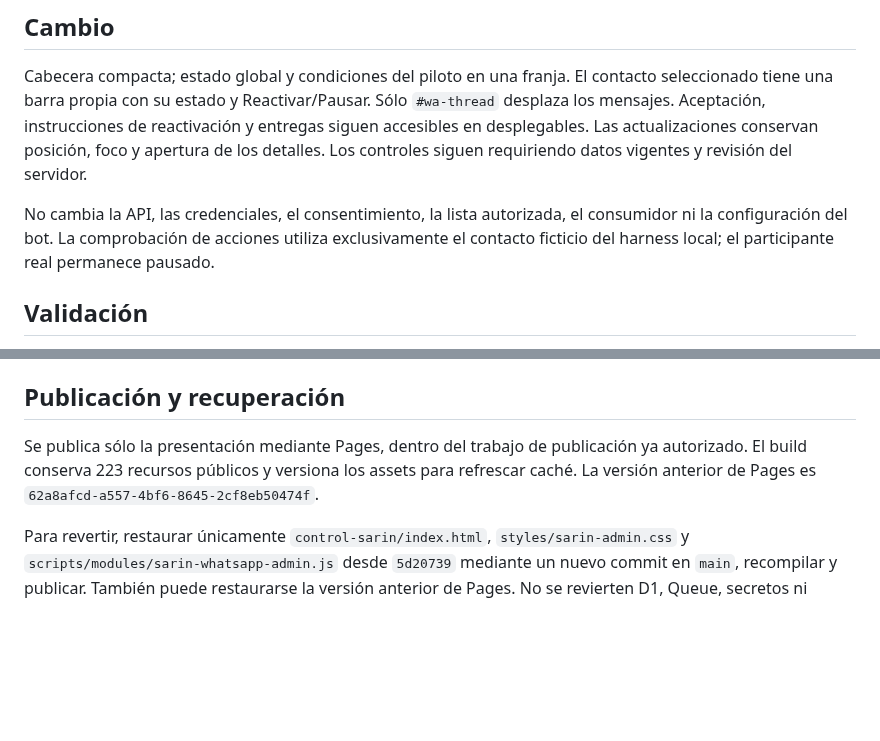
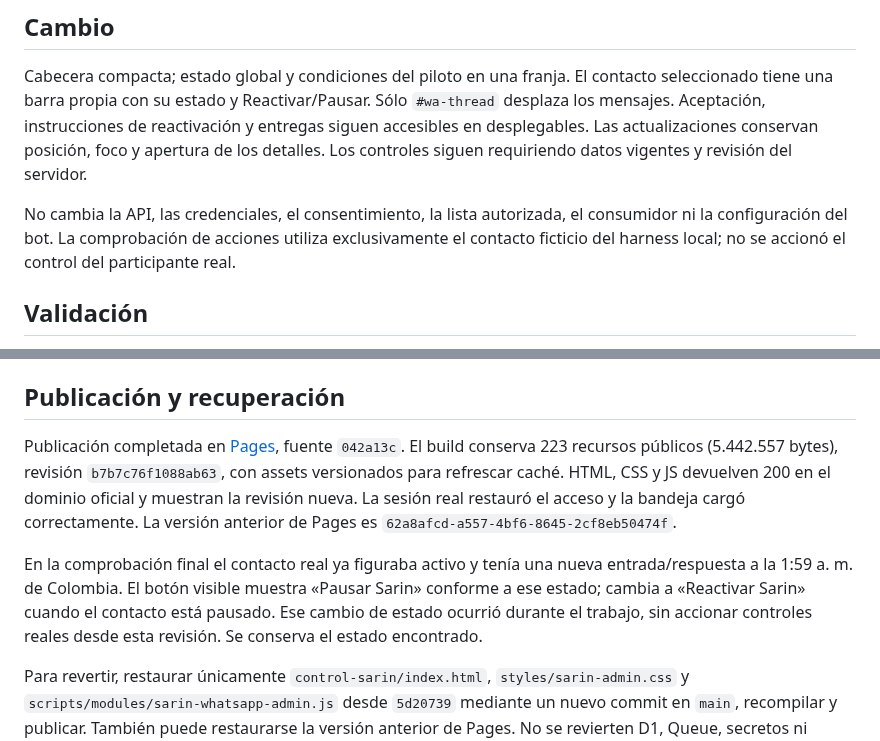
Before and after one commit to andresleosan/ALSDevStudio, a Markdown page: docs/SARIN-WHATSAPP-PANEL-UX.md, 2 parts joined by grey strips. Drawn GitHub-style; blank space fills up the shorter version.

Commit message:
Registra publicación y estado actual del panel WhatsApp [CI Skip]

```diff
--- a/docs/SARIN-WHATSAPP-PANEL-UX.md
+++ b/docs/SARIN-WHATSAPP-PANEL-UX.md
@@ -13,7 +13,7 @@ Se adaptan patrones de interacción conservando los colores, tipografías y mate
 
 Cabecera compacta; estado global y condiciones del piloto en una franja. El contacto seleccionado tiene una barra propia con su estado y Reactivar/Pausar. Sólo `#wa-thread` desplaza los mensajes. Aceptación, instrucciones de reactivación y entregas siguen accesibles en desplegables. Las actualizaciones conservan posición, foco y apertura de los detalles. Los controles siguen requiriendo datos vigentes y revisión del servidor.
 
-No cambia la API, las credenciales, el consentimiento, la lista autorizada, el consumidor ni la configuración del bot. La comprobación de acciones utiliza exclusivamente el contacto ficticio del harness local; el participante real permanece pausado.
+No cambia la API, las credenciales, el consentimiento, la lista autorizada, el consumidor ni la configuración del bot. La comprobación de acciones utiliza exclusivamente el contacto ficticio del harness local; no se accionó el control del participante real.
 
 ## Validación
 
@@ -28,6 +28,8 @@ Capturas y mediciones locales: `test-results/sarin-panel-ux-20261018/` (ignorada
 
 ## Publicación y recuperación
 
-Se publica sólo la presentación mediante Pages, dentro del trabajo de publicación ya autorizado. El build conserva 223 recursos públicos y versiona los assets para refrescar caché. La versión anterior de Pages es `62a8afcd-a557-4bf6-8645-2cf8eb50474f`.
+Publicación completada en [Pages](https://75347c75.alsdevstudio.pages.dev), fuente `042a13c`. El build conserva 223 recursos públicos (5.442.557 bytes), revisión `b7b7c76f1088ab63`, con assets versionados para refrescar caché. HTML, CSS y JS devuelven 200 en el dominio oficial y muestran la revisión nueva. La sesión real restauró el acceso y la bandeja cargó correctamente. La versión anterior de Pages es `62a8afcd-a557-4bf6-8645-2cf8eb50474f`.
+
+En la comprobación final el contacto real ya figuraba activo y tenía una nueva entrada/respuesta a la 1:59 a. m. de Colombia. El botón visible muestra «Pausar Sarin» conforme a ese estado; cambia a «Reactivar Sarin» cuando el contacto está pausado. Ese cambio de estado ocurrió durante el trabajo, sin accionar controles reales desde esta revisión. Se conserva el estado encontrado.
 
 Para revertir, restaurar únicamente `control-sarin/index.html`, `styles/sarin-admin.css` y `scripts/modules/sarin-whatsapp-admin.js` desde `5d20739` mediante un nuevo commit en `main`, recompilar y publicar. También puede restaurarse la versión anterior de Pages. No se revierten D1, Queue, secretos ni Workers.
```
